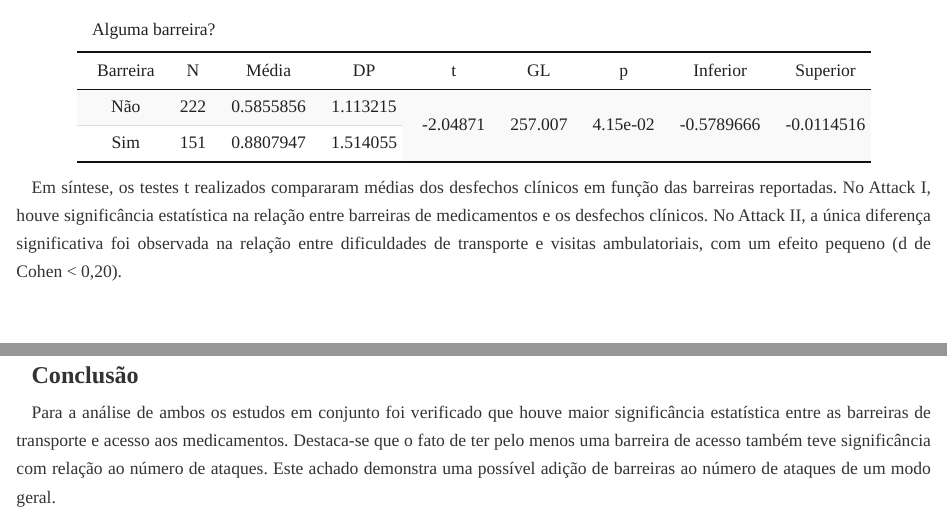
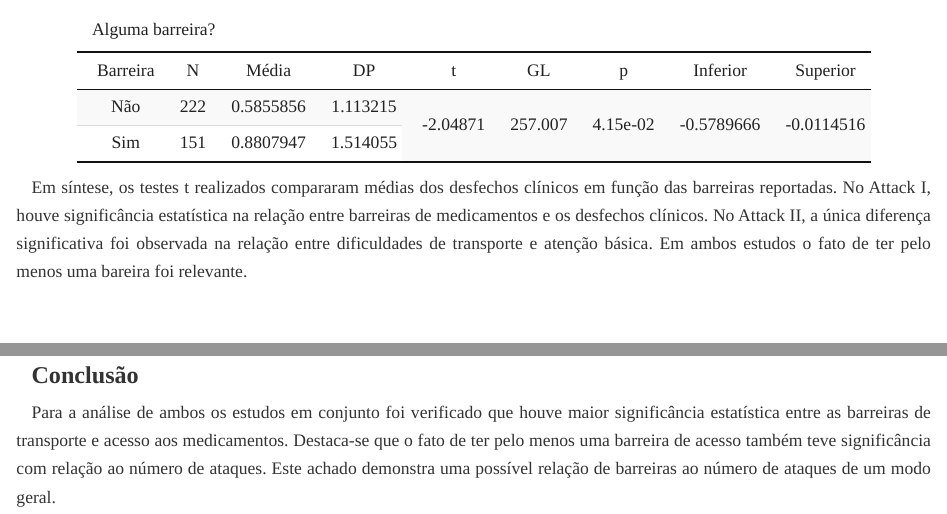
Before and after one commit to TiamatCod3/projeto-attack, an R Markdown document (index.Rmd): the page in a window 1100 px wide, from 4430 px down, and a second part further down, joined at a grey line. The pictures show the output file index.html that the author committed with the source, opened offline.

Commit message:
Adicionando o index

````diff
--- a/index.Rmd
+++ b/index.Rmd
@@ -504,7 +504,7 @@ rodar_teste_t(attack2, var_resposta = "soma.ataques", var_grupo = "barreira.unic
 
 ```
 
-Em síntese, os testes t realizados compararam médias dos desfechos clínicos em função das barreiras reportadas. No Attack I,  houve significância estatística na relação entre barreiras de medicamentos e os desfechos clínicos. No Attack II, a única diferença significativa foi observada na relação entre dificuldades de transporte e visitas ambulatoriais, com um efeito pequeno (d de Cohen \< 0,20).
+Em síntese, os testes t realizados compararam médias dos desfechos clínicos em função das barreiras reportadas. No Attack I,  houve significância estatística na relação entre barreiras de medicamentos e os desfechos clínicos. No Attack II, a única diferença significativa foi observada na relação entre dificuldades de transporte e atenção básica. Em ambos estudos o fato de ter pelo menos uma bareira foi relevante.
 
 <br>
 
@@ -582,4 +582,4 @@ rodar_teste_t(dataset = attack, var_resposta = "soma.ataques", var_grupo = "barr
 
 ### Conclusão
 
-Para a análise de ambos os estudos em conjunto foi verificado que houve maior significância estatística entre as barreiras de transporte e acesso aos medicamentos. Destaca-se que o fato de ter pelo menos uma barreira de acesso também teve significância com relação ao número de ataques. Este achado demonstra uma possível adição de barreiras ao número de ataques de um modo geral.
+Para a análise de ambos os estudos em conjunto foi verificado que houve maior significância estatística entre as barreiras de transporte e acesso aos medicamentos. Destaca-se que o fato de ter pelo menos uma barreira de acesso também teve significância com relação ao número de ataques. Este achado demonstra uma possível relação de barreiras ao número de ataques de um modo geral.
````
Also changed, not shown: index.html.
